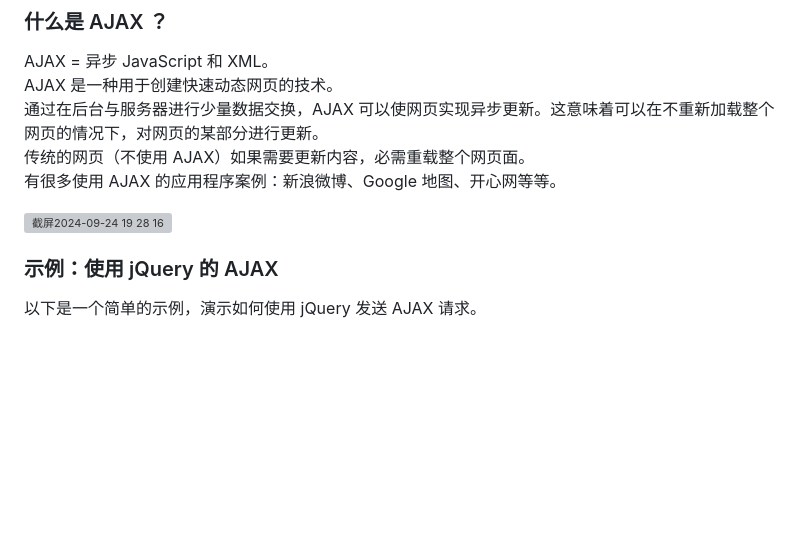
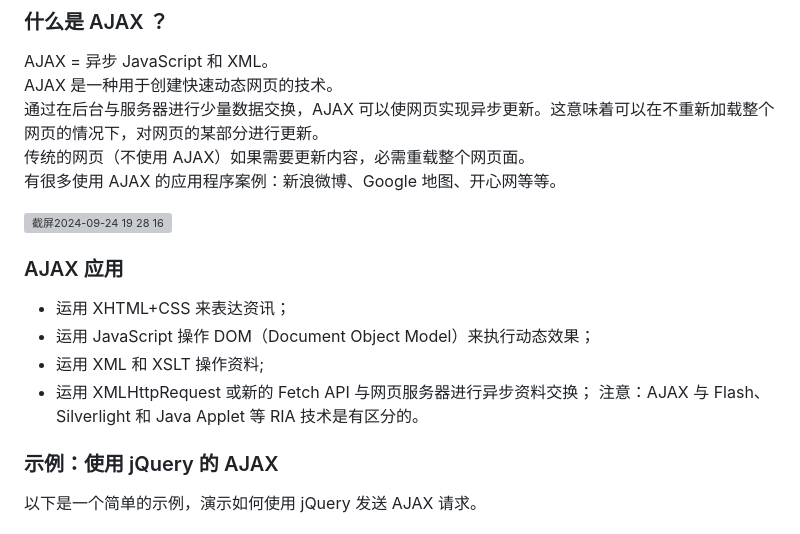
Before and after one commit to meilingoo/python_test, a Markdown page: ajax概念.md, the part around the change. Rendered like a GitHub page; blank space fills up the shorter version; grey boxes are pictures that could not be loaded.

```diff
--- a/ajax概念.md
+++ b/ajax概念.md
@@ -12,6 +12,13 @@ AJAX 是一种用于创建快速动态网页的技术。
 有很多使用 AJAX 的应用程序案例：新浪微博、Google 地图、开心网等等。
 
 <img width="608" alt="截屏2024-09-24 19 28 16" src="https://github.com/user-attachments/assets/95ad7047-84a0-4dc9-b5d6-bd7243233c95">
+
+### AJAX 应用
+- 运用 XHTML+CSS 来表达资讯；
+- 运用 JavaScript 操作 DOM（Document Object Model）来执行动态效果；
+- 运用 XML 和 XSLT 操作资料;
+- 运用 XMLHttpRequest 或新的 Fetch API 与网页服务器进行异步资料交换；
+注意：AJAX 与 Flash、Silverlight 和 Java Applet 等 RIA 技术是有区分的。
 
 
 ### 示例：使用 jQuery 的 AJAX
```
